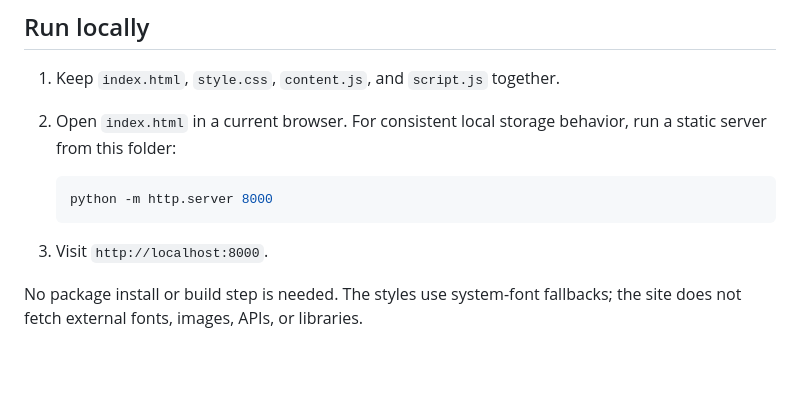
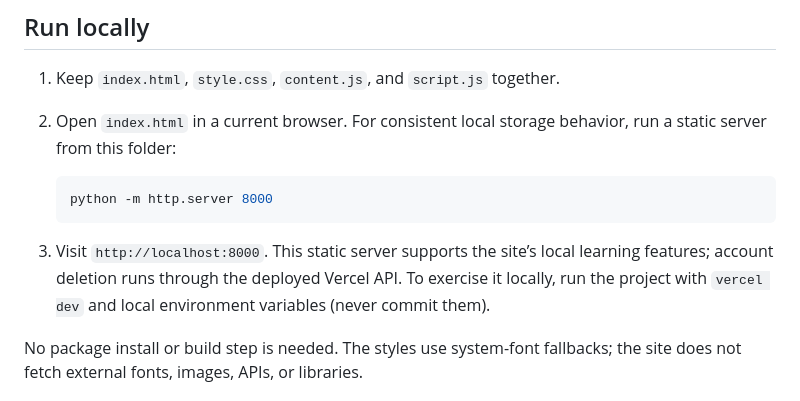
Before and after one commit to indiaeaglegames-blip/school, a Markdown page: README.md, the part around the change. Rendered like a GitHub page; blank space fills up the shorter version.

Commit message:
Document local account API development

````diff
--- a/README.md
+++ b/README.md
@@ -20,7 +20,7 @@ A responsive, low-bandwidth learning website for high school students. The eight
    python -m http.server 8000
    ```
 
-3. Visit `http://localhost:8000`.
+3. Visit `http://localhost:8000`. This static server supports the site’s local learning features; account deletion runs through the deployed Vercel API. To exercise it locally, run the project with `vercel dev` and local environment variables (never commit them).
 
 No package install or build step is needed. The styles use system-font fallbacks; the site does not fetch external fonts, images, APIs, or libraries.
 
````
